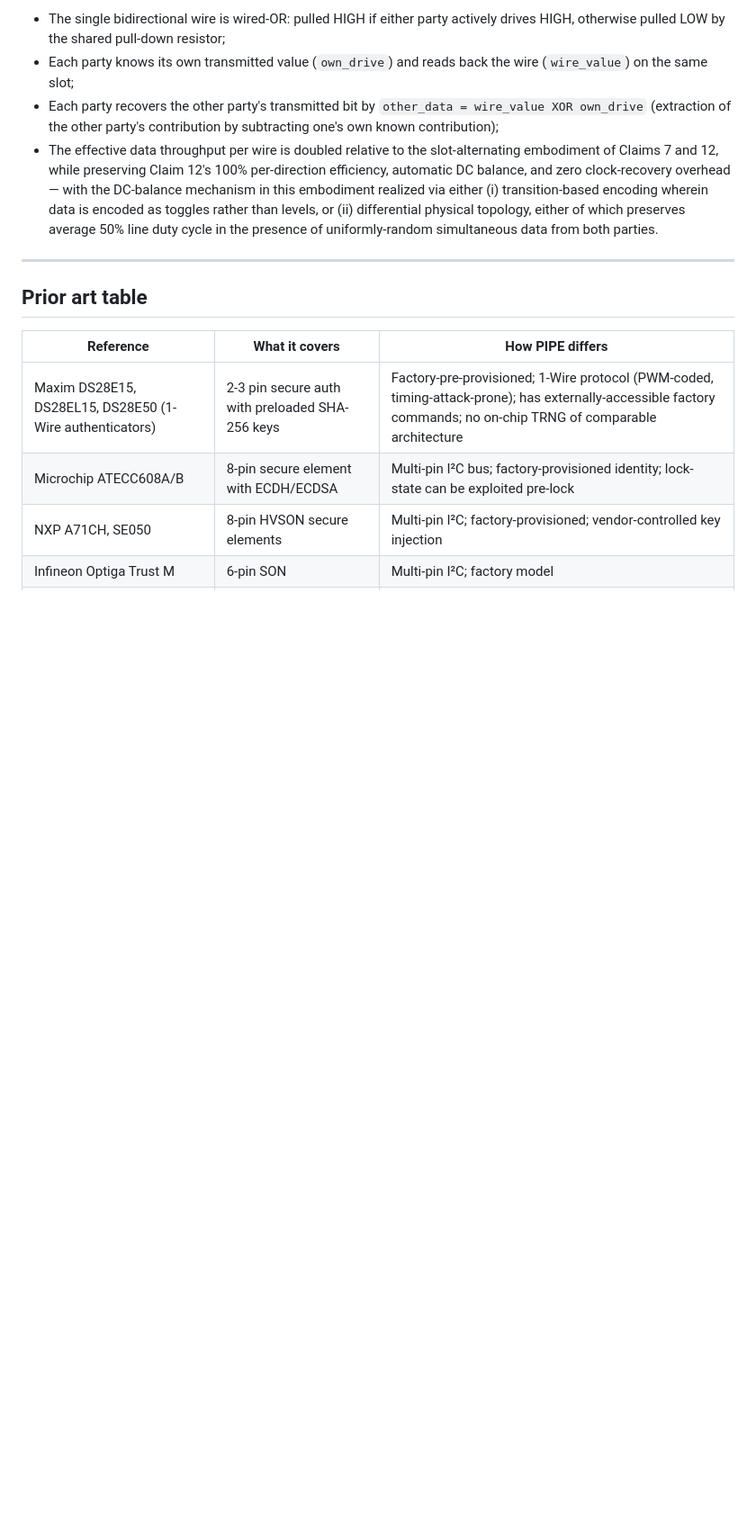
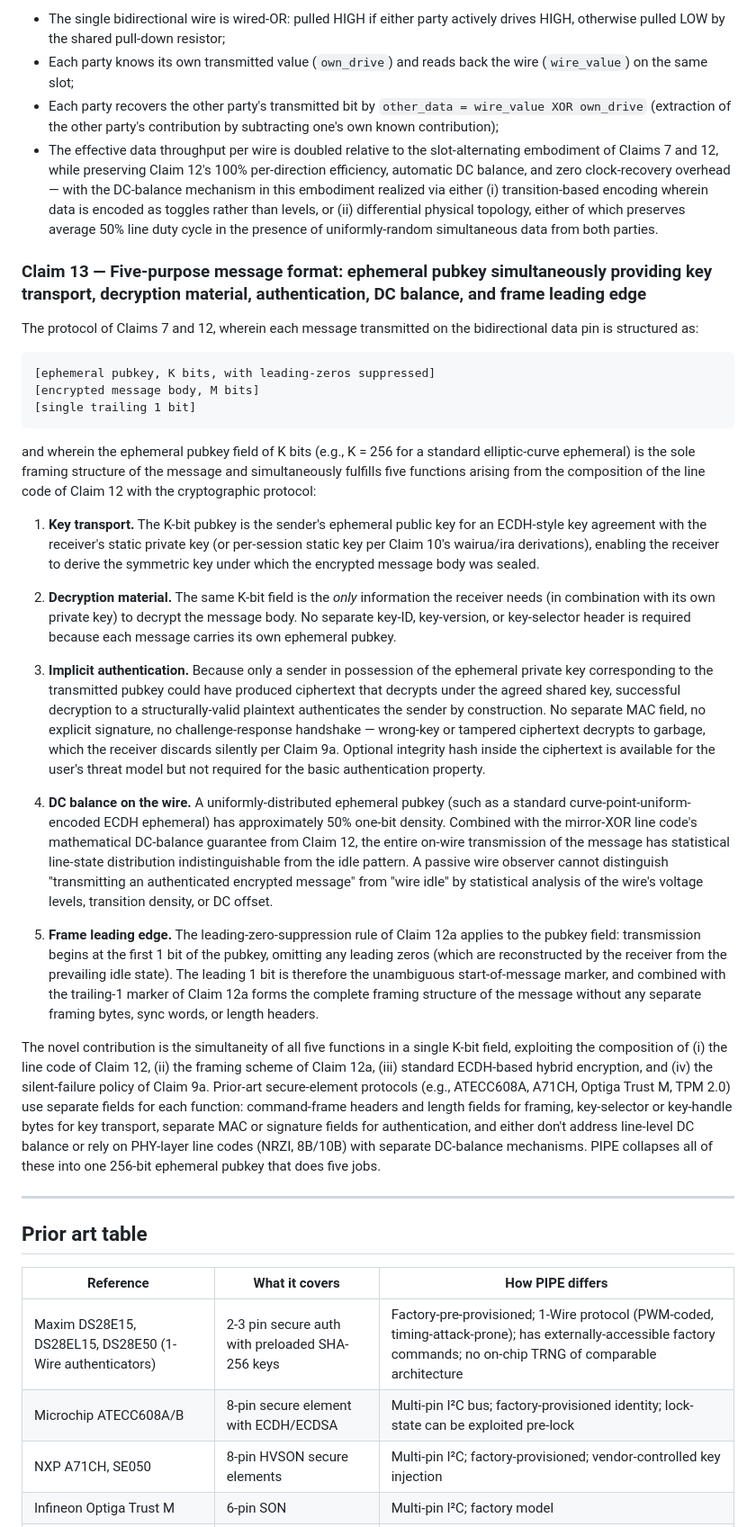
Before and after one commit to nickspiker/pipe, a Markdown page: patent/claims.md, the part around one of its changes. Shown at 90% size. GitHub-like rendering; blank space fills up the shorter version.

Commit message:
patent: Claim 13 — five-purpose message format (pubkey does five jobs)
PIPE per-message wire format:
  [ephemeral pubkey, 256 bits, leading-zeros suppressed]
  [encrypted message body]
  [single trailing 1]

The 256-bit ephemeral pubkey is the SOLE framing structure of the
message and simultaneously fulfills FIVE protocol functions:

  1. Key transport (ECDH ephemeral; receiver derives shared key with
     its static privkey)
  2. Decryption material (no separate key-ID/key-handle byte needed)
  3. Implicit authentication (wrong key → garbage; correct key →
     structurally-valid plaintext = sender had matching privkey)
  4. DC balance on the wire (uniformly-distributed pubkey + Claim 12
     line code → on-wire stats indistinguishable from idle)
  5. Frame leading edge (first 1 of pubkey, after Claim 12a leading-
     zero suppression, marks message start)

Five protocol functions, one 256-bit field, zero overhead bytes for
framing/auth/length/MAC/balance.

Prior-art secure-element protocols (ATECC608, A71CH, Optiga, TPM,
DS28E15) use SEPARATE fields per function — PIPE collapses them by
composing (i) Claim 12 line code, (ii) Claim 12a leading-zero/
trailing-1 framing, (iii) ECDH hybrid encryption, (iv) Claim 9a
silent-failure policy. The composition is the novel contribution;
no single ingredient is.

Filing scope expanded to Claims 1-13 + dependents.

Co-Authored-By: Claude Opus 4.7 (1M context) <noreply@anthropic.com>

````diff
--- a/patent/claims.md
+++ b/patent/claims.md
@@ -254,6 +254,30 @@ The line code of Claim 12, in a further embodiment wherein both parties transmit
 - Each party recovers the other party's transmitted bit by `other_data = wire_value XOR own_drive` (extraction of the other party's contribution by subtracting one's own known contribution);
 - The effective data throughput per wire is doubled relative to the slot-alternating embodiment of Claims 7 and 12, while preserving Claim 12's 100% per-direction efficiency, automatic DC balance, and zero clock-recovery overhead — with the DC-balance mechanism in this embodiment realized via either (i) transition-based encoding wherein data is encoded as toggles rather than levels, or (ii) differential physical topology, either of which preserves average 50% line duty cycle in the presence of uniformly-random simultaneous data from both parties.
 
+### Claim 13 — Five-purpose message format: ephemeral pubkey simultaneously providing key transport, decryption material, authentication, DC balance, and frame leading edge
+
+The protocol of Claims 7 and 12, wherein each message transmitted on the bidirectional data pin is structured as:
+
+```
+[ephemeral pubkey, K bits, with leading-zeros suppressed]
+[encrypted message body, M bits]
+[single trailing 1 bit]
+```
+
+and wherein the ephemeral pubkey field of K bits (e.g., K = 256 for a standard elliptic-curve ephemeral) is the sole framing structure of the message and simultaneously fulfills five functions arising from the composition of the line code of Claim 12 with the cryptographic protocol:
+
+1. **Key transport.** The K-bit pubkey is the sender's ephemeral public key for an ECDH-style key agreement with the receiver's static private key (or per-session static key per Claim 10's wairua/ira derivations), enabling the receiver to derive the symmetric key under which the encrypted message body was sealed.
+
+2. **Decryption material.** The same K-bit field is the *only* information the receiver needs (in combination with its own private key) to decrypt the message body. No separate key-ID, key-version, or key-selector header is required because each message carries its own ephemeral pubkey.
+
+3. **Implicit authentication.** Because only a sender in possession of the ephemeral private key corresponding to the transmitted pubkey could have produced ciphertext that decrypts under the agreed shared key, successful decryption to a structurally-valid plaintext authenticates the sender by construction. No separate MAC field, no explicit signature, no challenge-response handshake — wrong-key or tampered ciphertext decrypts to garbage, which the receiver discards silently per Claim 9a. Optional integrity hash inside the ciphertext is available for the user's threat model but not required for the basic authentication property.
+
+4. **DC balance on the wire.** A uniformly-distributed ephemeral pubkey (such as a standard curve-point-uniform-encoded ECDH ephemeral) has approximately 50% one-bit density. Combined with the mirror-XOR line code's mathematical DC-balance guarantee from Claim 12, the entire on-wire transmission of the message has statistical line-state distribution indistinguishable from the idle pattern. A passive wire observer cannot distinguish "transmitting an authenticated encrypted message" from "wire idle" by statistical analysis of the wire's voltage levels, transition density, or DC offset.
+
+5. **Frame leading edge.** The leading-zero-suppression rule of Claim 12a applies to the pubkey field: transmission begins at the first 1 bit of the pubkey, omitting any leading zeros (which are reconstructed by the receiver from the prevailing idle state). The leading 1 bit is therefore the unambiguous start-of-message marker, and combined with the trailing-1 marker of Claim 12a forms the complete framing structure of the message without any separate framing bytes, sync words, or length headers.
+
+The novel contribution is the simultaneity of all five functions in a single K-bit field, exploiting the composition of (i) the line code of Claim 12, (ii) the framing scheme of Claim 12a, (iii) standard ECDH-based hybrid encryption, and (iv) the silent-failure policy of Claim 9a. Prior-art secure-element protocols (e.g., ATECC608A, A71CH, Optiga Trust M, TPM 2.0) use separate fields for each function: command-frame headers and length fields for framing, key-selector or key-handle bytes for key transport, separate MAC or signature fields for authentication, and either don't address line-level DC balance or rely on PHY-layer line codes (NRZI, 8B/10B) with separate DC-balance mechanisms. PIPE collapses all of these into one 256-bit ephemeral pubkey that does five jobs.
+
 ---
 
 ## Prior art table
````
Also changed, not shown: other parts of patent/claims.md (+3 -1 lines).
